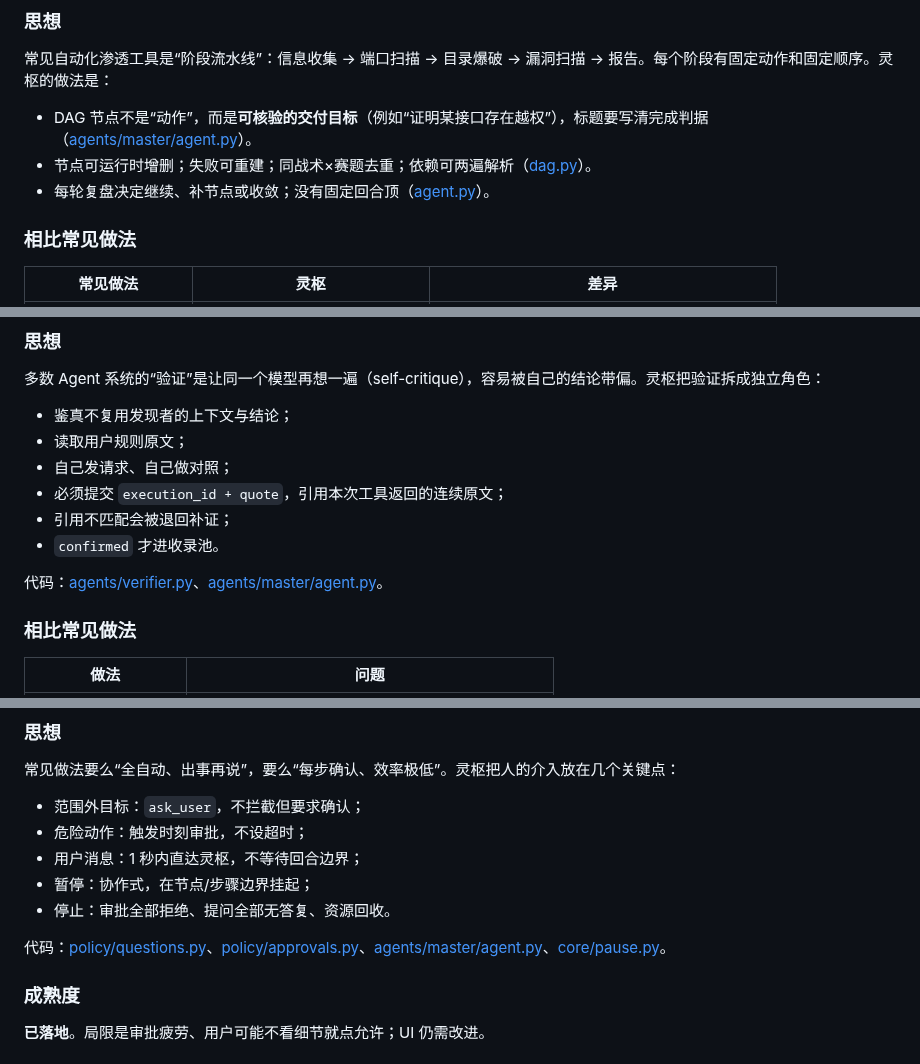
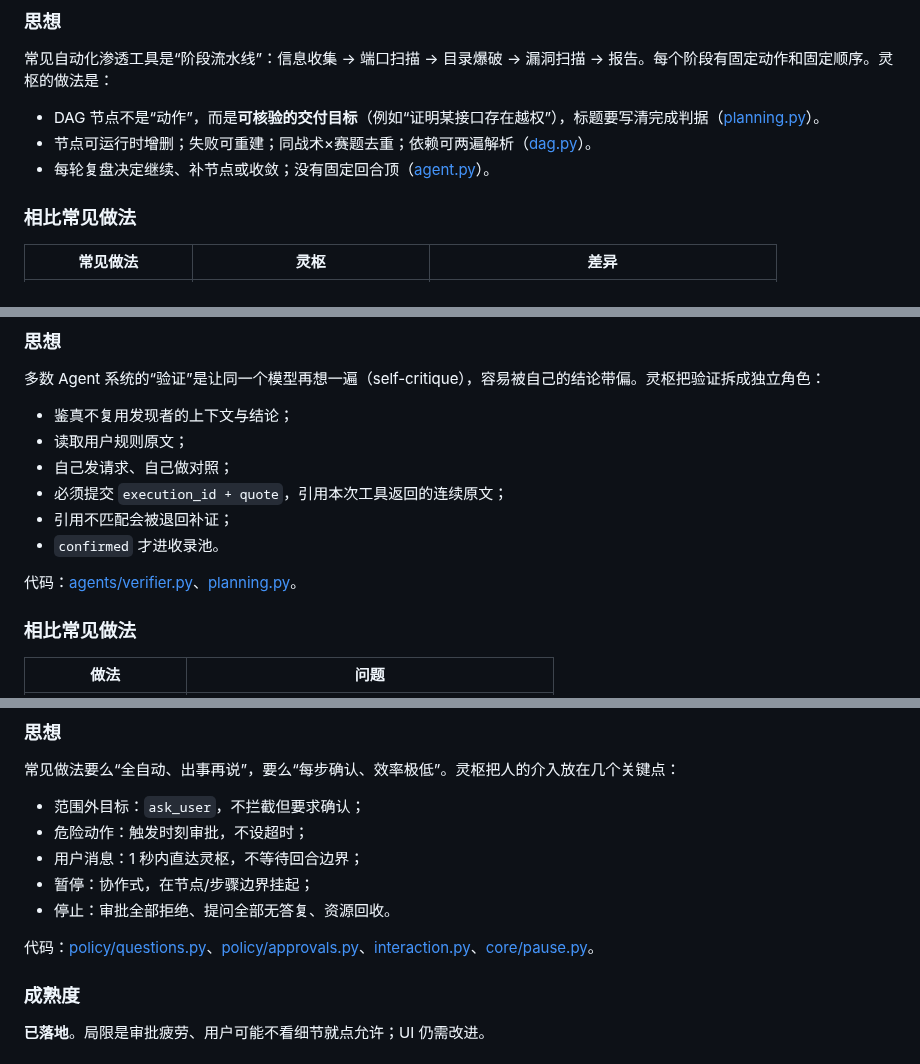
Before and after one commit to FLIAZ/SpiritScout, a Markdown page: docs/06-创新点与技术思想.md, 3 parts joined by grey strips. Drawn GitHub-style.

```diff
--- a/docs/06-创新点与技术思想.md
+++ b/docs/06-创新点与技术思想.md
@@ -8,5 +8,5 @@
 
 常见自动化渗透工具是“阶段流水线”：信息收集 → 端口扫描 → 目录爆破 → 漏洞扫描 → 报告。每个阶段有固定动作和固定顺序。灵枢的做法是：
 
-- DAG 节点不是“动作”，而是**可核验的交付目标**（例如“证明某接口存在越权”），标题要写清完成判据（[agents/master/agent.py](../src/spiritscout/agents/master/agent.py#L1276-L1298)）。
+- DAG 节点不是“动作”，而是**可核验的交付目标**（例如“证明某接口存在越权”），标题要写清完成判据（[planning.py](../src/spiritscout/agents/master/planning.py#L389)）。
 - 节点可运行时增删；失败可重建；同战术×赛题去重；依赖可两遍解析（[dag.py](../src/spiritscout/agents/master/dag.py#L62-L157)）。
@@ -62,7 +62,7 @@
 - 引用不匹配会被退回补证；
 - `confirmed` 才进收录池。
 
-代码：[agents/verifier.py](../src/spiritscout/agents/verifier.py#L27-L159)、[agents/master/agent.py](../src/spiritscout/agents/master/agent.py#L1221-L1243)。
+代码：[agents/verifier.py](../src/spiritscout/agents/verifier.py#L27-L159)、[planning.py](../src/spiritscout/agents/master/planning.py#L365)。
 
 ### 相比常见做法
 
@@ -218,7 +218,7 @@
 - 暂停：协作式，在节点/步骤边界挂起；
 - 停止：审批全部拒绝、提问全部无答复、资源回收。
 
-代码：[policy/questions.py](../src/spiritscout/policy/questions.py)、[policy/approvals.py](../src/spiritscout/policy/approvals.py)、[agents/master/agent.py](../src/spiritscout/agents/master/agent.py#L784-L841)、[core/pause.py](../src/spiritscout/core/pause.py)。
+代码：[policy/questions.py](../src/spiritscout/policy/questions.py)、[policy/approvals.py](../src/spiritscout/policy/approvals.py)、[interaction.py](../src/spiritscout/agents/master/interaction.py#L33)、[core/pause.py](../src/spiritscout/core/pause.py)。
 
 ### 成熟度
 
```
Also changed, not shown: other parts of docs/06-创新点与技术思想.md (+2 -2 lines).
